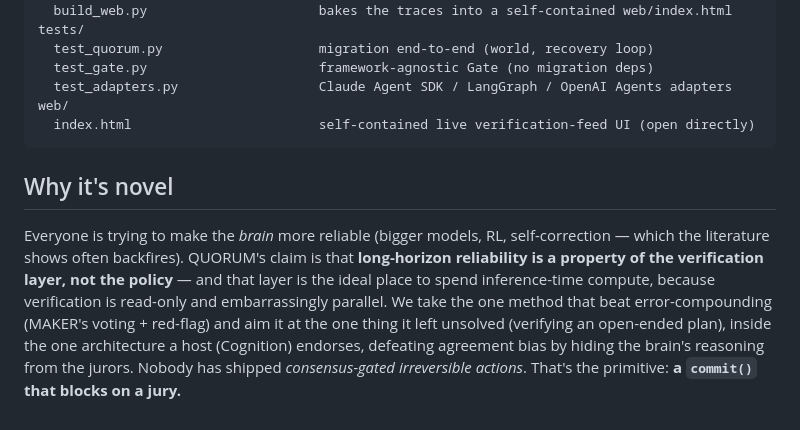
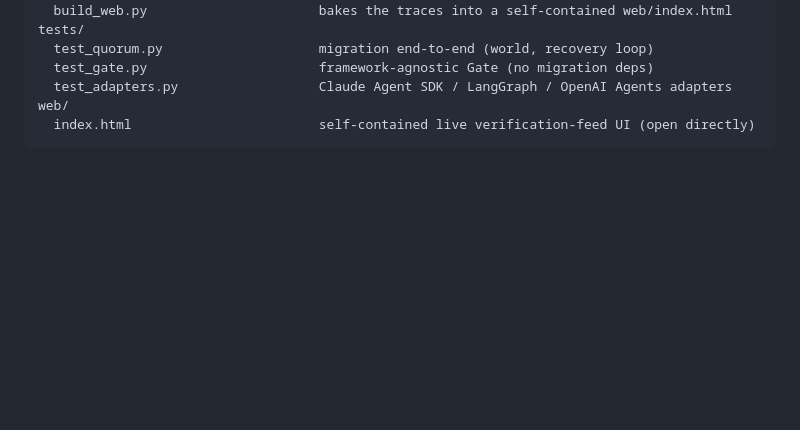
Before and after one commit to sarvesh-tiku/quorum, a Markdown page: README.md, the part around the change. Drawn GitHub-style; blank space fills up the shorter version.

````diff
--- a/README.md
+++ b/README.md
@@ -315,15 +315,3 @@ tests/
 web/
   index.html                        self-contained live verification-feed UI (open directly)
 ```
-
-## Why it's novel
-
-Everyone is trying to make the *brain* more reliable (bigger models, RL, self-correction —
-which the literature shows often backfires). QUORUM's claim is that **long-horizon
-reliability is a property of the verification layer, not the policy** — and that layer is
-the ideal place to spend inference-time compute, because verification is read-only and
-embarrassingly parallel. We take the one method that beat error-compounding (MAKER's
-voting + red-flag) and aim it at the one thing it left unsolved (verifying an open-ended
-plan), inside the one architecture a host (Cognition) endorses, defeating agreement bias
-by hiding the brain's reasoning from the jurors. Nobody has shipped *consensus-gated
-irreversible actions*. That's the primitive: **a `commit()` that blocks on a jury.**
````
